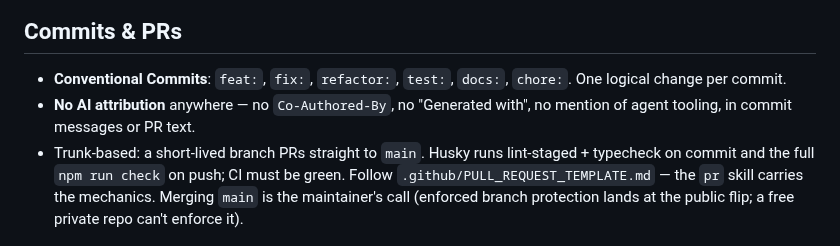
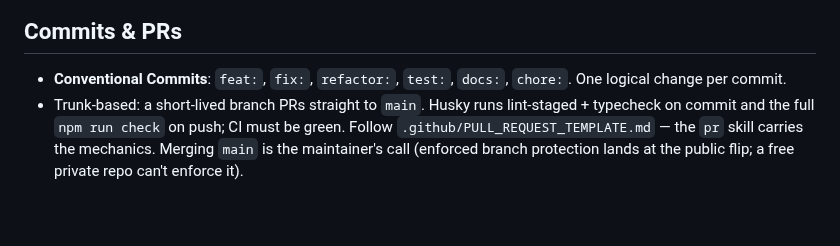
Before and after one commit to dezeat/claude-usage-meter, a Markdown page: CLAUDE.md, the part around the change. GitHub-like rendering; blank space fills up the shorter version.

```diff
--- a/CLAUDE.md
+++ b/CLAUDE.md
@@ -134,8 +134,6 @@ an implementing agent must read it in-context.
 
 - **Conventional Commits**: `feat:`, `fix:`, `refactor:`, `test:`, `docs:`,
   `chore:`. One logical change per commit.
-- **No AI attribution** anywhere — no `Co-Authored-By`, no "Generated with", no
-  mention of agent tooling, in commit messages or PR text.
 - Trunk-based: a short-lived branch PRs straight to `main`. Husky runs
   lint-staged + typecheck on commit and the full `npm run check` on push; CI must
   be green. Follow `.github/PULL_REQUEST_TEMPLATE.md` — the `pr` skill carries the
```
Also changed, not shown: README.md (+1 -7 lines), assets/statusline.png, 1 other file.
